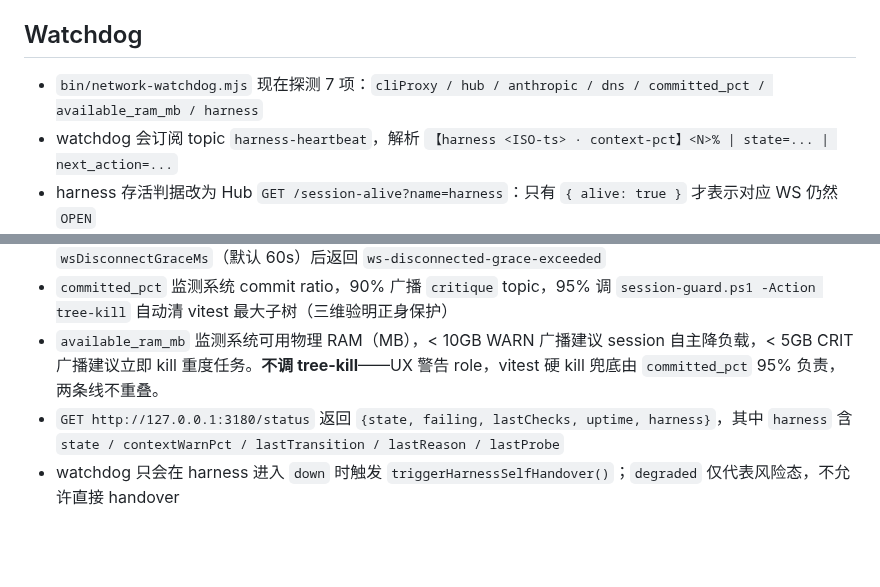
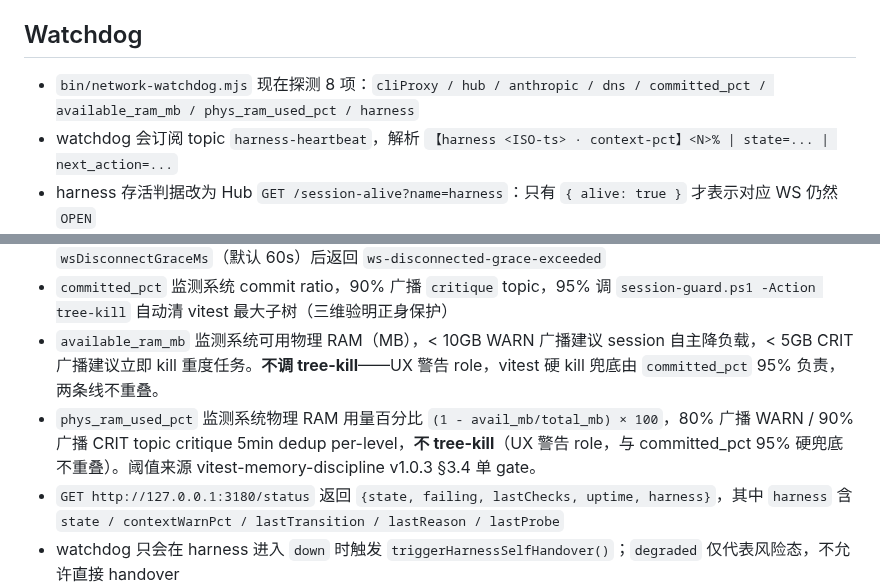
Before and after one commit to xihe-forge/xihe-jianmu-ipc, a Markdown page: CLAUDE.md, 2 parts joined by grey strips. Rendered like a GitHub page; blank space fills up the shorter version.

Commit message:
docs(watchdog): 8 项 probe + phys_ram_used_pct 说明 · skip-tdd: docs

```diff
--- a/CLAUDE.md
+++ b/CLAUDE.md
@@ -85,13 +85,14 @@ SKILL.md             — OpenClaw ClawHub skill清单
 
 ## Watchdog
 
-- `bin/network-watchdog.mjs` 现在探测 7 项：`cliProxy / hub / anthropic / dns / committed_pct / available_ram_mb / harness`
+- `bin/network-watchdog.mjs` 现在探测 8 项：`cliProxy / hub / anthropic / dns / committed_pct / available_ram_mb / phys_ram_used_pct / harness`
 - watchdog 会订阅 topic `harness-heartbeat`，解析 `【harness <ISO-ts> · context-pct】<N>% | state=... | next_action=...`
 - harness 存活判据改为 Hub `GET /session-alive?name=harness`：只有 `{ alive: true }` 才表示对应 WS 仍然 `OPEN`
 - watchdog 只在 probe 返回 `{ ok: true, connected: true }` 时刷新内存里的 `lastSeenOnlineAt`；其余情况一律不更新基线
 - `/session-alive` 返回 `alive=false` 时，probe 按 `lastSeenOnlineAt -> connectedAt -> null` 回退；超过 `wsDisconnectGraceMs`（默认 60s）后返回 `ws-disconnected-grace-exceeded`
 - `committed_pct` 监测系统 commit ratio，90% 广播 `critique` topic，95% 调 `session-guard.ps1 -Action tree-kill` 自动清 vitest 最大子树（三维验明正身保护）
 - `available_ram_mb` 监测系统可用物理 RAM（MB），< 10GB WARN 广播建议 session 自主降负载，< 5GB CRIT 广播建议立即 kill 重度任务。**不调 tree-kill**——UX 警告 role，vitest 硬 kill 兜底由 `committed_pct` 95% 负责，两条线不重叠。
+- `phys_ram_used_pct` 监测系统物理 RAM 用量百分比 `(1 - avail_mb/total_mb) × 100`，80% 广播 WARN / 90% 广播 CRIT topic critique 5min dedup per-level，**不 tree-kill**（UX 警告 role，与 committed_pct 95% 硬兜底不重叠）。阈值来源 vitest-memory-discipline v1.0.3 §3.4 单 gate。
 - `GET http://127.0.0.1:3180/status` 返回 `{state, failing, lastChecks, uptime, harness}`，其中 `harness` 含 `state / contextWarnPct / lastTransition / lastReason / lastProbe`
 - watchdog 只会在 harness 进入 `down` 时触发 `triggerHarnessSelfHandover()`；`degraded` 仅代表风险态，不允许直接 handover
 - watchdog 冷启默认有 2 分钟 cold-start grace；在收到本轮 `heartbeat` / `pong` / `probe-ok` 之前，任何本应进入 `down` 的 harness 判定（包括 `ws-down-grace-exceeded`）都会被压成 `degraded` 并标记 `held-by-grace`
```
